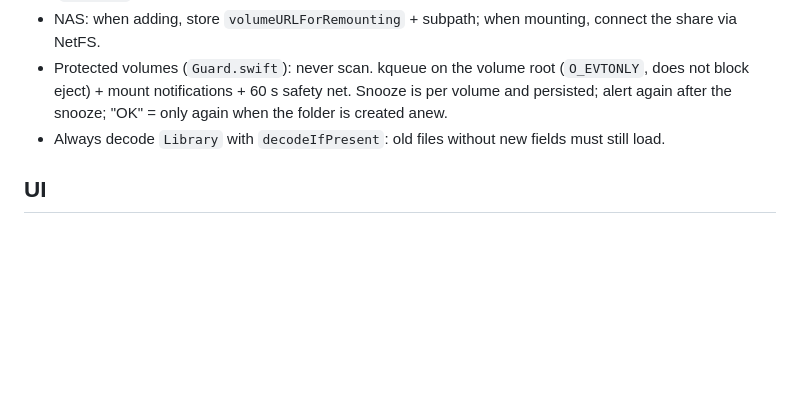
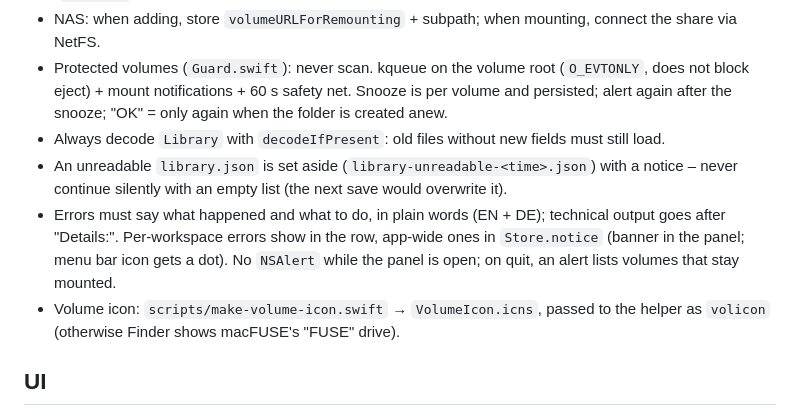
Before and after one commit to moritz-poth/mountpoint, a Markdown page: CLAUDE.md, the part around the change. Drawn GitHub-style; blank space fills up the shorter version.

```diff
--- a/CLAUDE.md
+++ b/CLAUDE.md
@@ -11,6 +11,9 @@ Mac-only menu bar app (own `NSStatusItem` + `NSPopover` with SwiftUI, `LSUIEleme
 - NAS: when adding, store `volumeURLForRemounting` + subpath; when mounting, connect the share via NetFS.
 - Protected volumes (`Guard.swift`): never scan. kqueue on the volume root (`O_EVTONLY`, does not block eject) + mount notifications + 60 s safety net. Snooze is per volume and persisted; alert again after the snooze; "OK" = only again when the folder is created anew.
 - Always decode `Library` with `decodeIfPresent`: old files without new fields must still load.
+- An unreadable `library.json` is set aside (`library-unreadable-<time>.json`) with a notice – never continue silently with an empty list (the next save would overwrite it).
+- Errors must say what happened and what to do, in plain words (EN + DE); technical output goes after "Details:". Per-workspace errors show in the row, app-wide ones in `Store.notice` (banner in the panel; menu bar icon gets a dot). No `NSAlert` while the panel is open; on quit, an alert lists volumes that stay mounted.
+- Volume icon: `scripts/make-volume-icon.swift` → `VolumeIcon.icns`, passed to the helper as `volicon` (otherwise Finder shows macFUSE's "FUSE" drive).
 
 ## UI
 - No `MenuBarExtra` and no `NSAlert` in the panel: both close the panel. Questions are `Dialog` cards in the panel (Panel.swift), the folder picker is `FolderBrowser` in the panel (no `NSOpenPanel`). Anything open outside the panel (NAS password) keeps it open via `hold(true)`.
```
Also changed, not shown: README.md (+1 -0 lines), assets/volume-icon.png (added), 10 other files.
